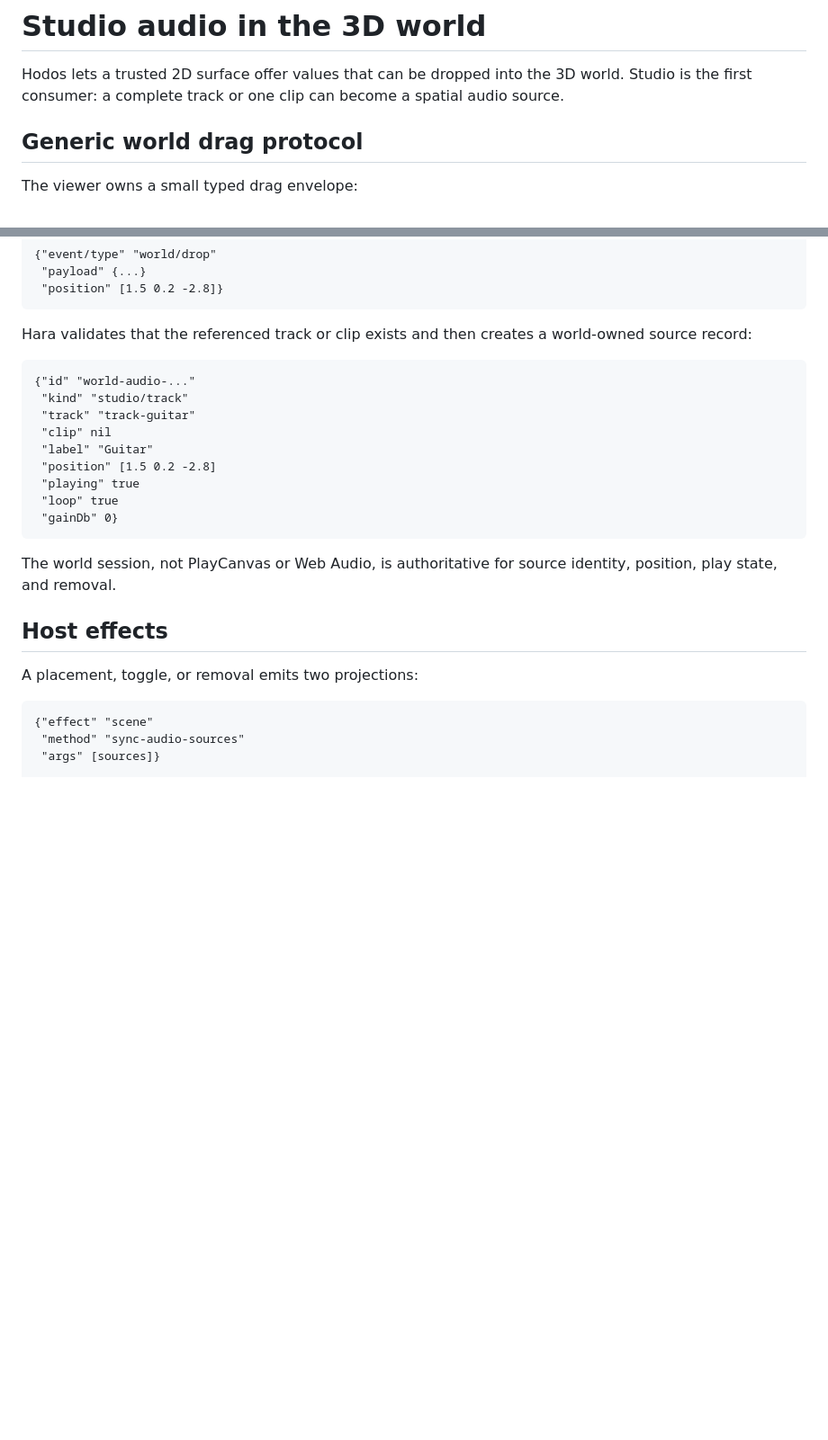
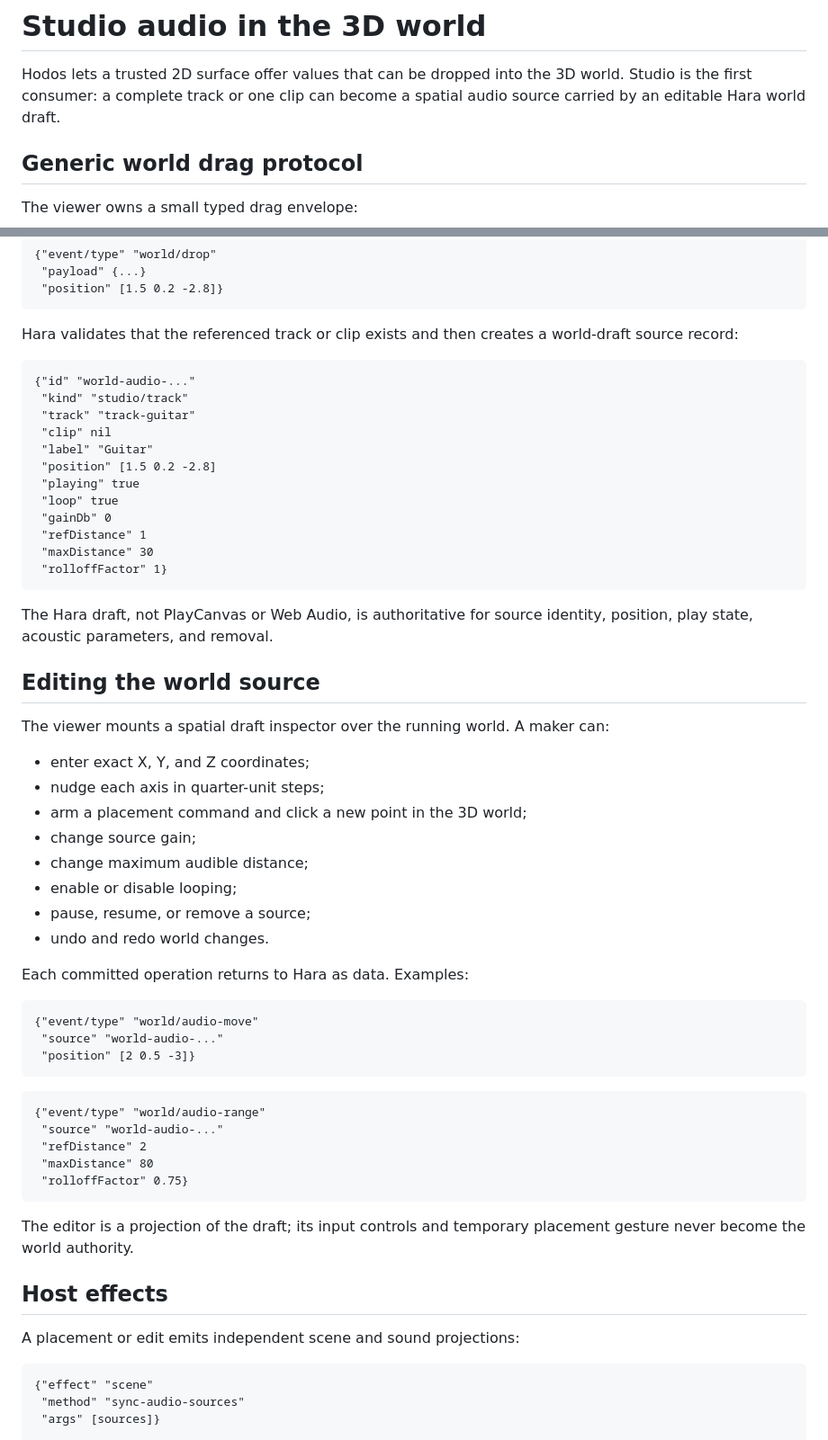
Before and after one commit to greenways-ai/hodos, a Markdown page: docs/spatial-audio.md, 2 parts joined by grey strips. Shown at 90% size. Drawn GitHub-style; blank space fills up the shorter version.

Commit message:
Document editable persistent spatial placements

````diff
--- a/docs/spatial-audio.md
+++ b/docs/spatial-audio.md
@@ -2,7 +2,7 @@
 
 Hodos lets a trusted 2D surface offer values that can be dropped into the 3D
 world. Studio is the first consumer: a complete track or one clip can become a
-spatial audio source.
+spatial audio source carried by an editable Hara world draft.
 
 ## Generic world drag protocol
 
@@ -59,7 +59,7 @@ Hara event.
 ```
 
 Hara validates that the referenced track or clip exists and then creates a
-world-owned source record:
+world-draft source record:
 
 ```clojure
 {"id" "world-audio-..."
@@ -70,15 +70,50 @@ world-owned source record:
  "position" [1.5 0.2 -2.8]
  "playing" true
  "loop" true
- "gainDb" 0}
+ "gainDb" 0
+ "refDistance" 1
+ "maxDistance" 30
+ "rolloffFactor" 1}
 ```
 
-The world session, not PlayCanvas or Web Audio, is authoritative for source
-identity, position, play state, and removal.
+The Hara draft, not PlayCanvas or Web Audio, is authoritative for source
+identity, position, play state, acoustic parameters, and removal.
+
+## Editing the world source
+
+The viewer mounts a spatial draft inspector over the running world. A maker can:
+
+- enter exact X, Y, and Z coordinates;
+- nudge each axis in quarter-unit steps;
+- arm a placement command and click a new point in the 3D world;
+- change source gain;
+- change maximum audible distance;
+- enable or disable looping;
+- pause, resume, or remove a source;
+- undo and redo world changes.
+
+Each committed operation returns to Hara as data. Examples:
+
+```clojure
+{"event/type" "world/audio-move"
+ "source" "world-audio-..."
+ "position" [2 0.5 -3]}
+```
+
+```clojure
+{"event/type" "world/audio-range"
+ "source" "world-audio-..."
+ "refDistance" 2
+ "maxDistance" 80
+ "rolloffFactor" 0.75}
+```
+
+The editor is a projection of the draft; its input controls and temporary
+placement gesture never become the world authority.
 
 ## Host effects
 
-A placement, toggle, or removal emits two projections:
+A placement or edit emits independent scene and sound projections:
 
 ```clojure
 {"effect" "scene"
````
Also changed, not shown: other parts of docs/spatial-audio.md (+21 -9 lines).
